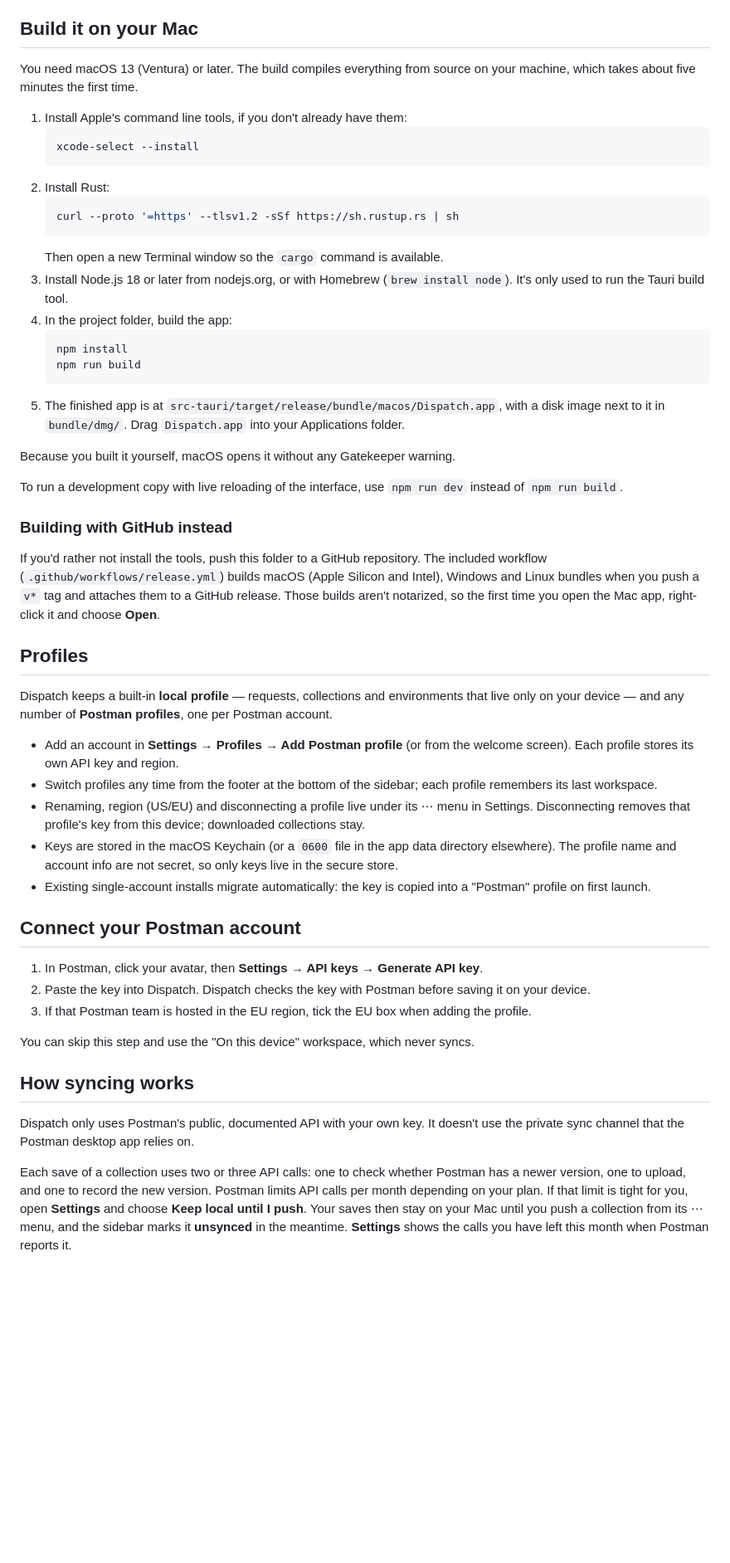
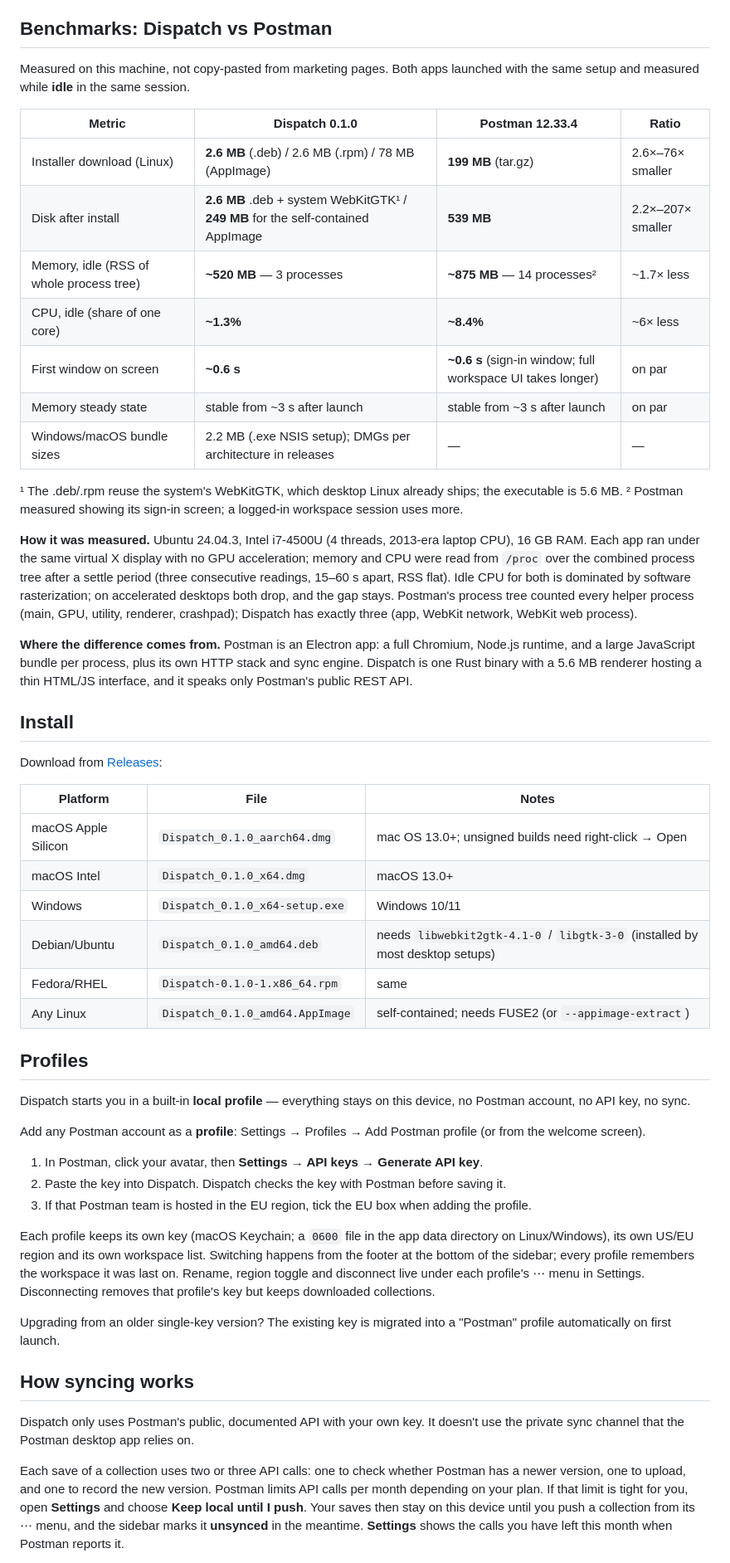
Before and after one commit to Roqak/dispatch, a Markdown page: README.md, the part around one of its changes. Shown at 83% size. GitHub-like rendering; blank space fills up the shorter version.

Commit message:
Rewrite README with measured Dispatch vs Postman benchmarks

````diff
--- a/README.md
+++ b/README.md
@@ -18,56 +19,57 @@ The app is a native Tauri build. The release binary is about 6 MB, compared with
 - **cURL.** Paste a `curl` command into the URL bar to turn it into a request. "Copy as cURL" from the ⋯ menu goes the other way.
 - **Everyday editing.** Tabs that survive restarts, drag-and-drop reordering in the sidebar, bulk edit for headers and params, JSON beautify, response pretty-printing and HTML/image previews, saving responses as examples, and light and dark themes.
 
-## Build it on your Mac
+## Benchmarks: Dispatch vs Postman
 
-You need macOS 13 (Ventura) or later. The build compiles everything from source on your machine, which takes about five minutes the first time.
+Measured on this machine, not copy-pasted from marketing pages. Both apps launched with the same setup and measured while **idle** in the same session.
 
-1. Install Apple's command line tools, if you don't already have them:
-   ```bash
-   xcode-select --install
-   ```
-2. Install Rust:
-   ```bash
-   curl --proto '=https' --tlsv1.2 -sSf https://sh.rustup.rs | sh
-   ```
-   Then open a new Terminal window so the `cargo` command is available.
-3. Install Node.js 18 or later from nodejs.org, or with Homebrew (`brew install node`). It's only used to run the Tauri build tool.
-4. In the project folder, build the app:
-   ```bash
-   npm install
-   npm run build
-   ```
-5. The finished app is at `src-tauri/target/release/bundle/macos/Dispatch.app`, with a disk image next to it in `bundle/dmg/`. Drag `Dispatch.app` into your Applications folder.
+| Metric | Dispatch 0.1.0 | Postman 12.33.4 | Ratio |
+|---|---|---|---|
+| Installer download (Linux) | **2.6 MB** (.deb) / 2.6 MB (.rpm) / 78 MB (AppImage) | **199 MB** (tar.gz) | 2.6×–76× smaller |
+| Disk after install | **2.6 MB** .deb + system WebKitGTK¹ / **249 MB** for the self-contained AppImage | **539 MB** | 2.2×–207× smaller |
+| Memory, idle (RSS of whole process tree) | **~520 MB** — 3 processes | **~875 MB** — 14 processes² | ~1.7× less |
+| CPU, idle (share of one core) | **~1.3%** | **~8.4%** | ~6× less |
+| First window on screen | **~0.6 s** | **~0.6 s** (sign-in window; full workspace UI takes longer) | on par |
+| Memory steady state | stable from ~3 s after launch | stable from ~3 s after launch | on par |
+| Windows/macOS bundle sizes | 2.2 MB (.exe NSIS setup); DMGs per architecture in releases | — | — |
 
-Because you built it yourself, macOS opens it without any Gatekeeper warning.
+¹ The .deb/.rpm reuse the system's WebKitGTK, which desktop Linux already ships; the executable is 5.6 MB.
+² Postman measured showing its sign-in screen; a logged-in workspace session uses more.
 
-To run a development copy with live reloading of the interface, use `npm run dev` instead of `npm run build`.
+**How it was measured.** Ubuntu 24.04.3, Intel i7-4500U (4 threads, 2013-era laptop CPU), 16 GB RAM. Each app ran under the same virtual X display with no GPU acceleration; memory and CPU were read from `/proc` over the combined process tree after a settle period (three consecutive readings, 15–60 s apart, RSS flat). Idle CPU for both is dominated by software rasterization; on accelerated desktops both drop, and the gap stays. Postman's process tree counted every helper process (main, GPU, utility, renderer, crashpad); Dispatch has exactly three (app, WebKit network, WebKit web process).
 
-### Building with GitHub instead
+**Where the difference comes from.** Postman is an Electron app: a full Chromium, Node.js runtime, and a large JavaScript bundle per process, plus its own HTTP stack and sync engine. Dispatch is one Rust binary with a 5.6 MB renderer hosting a thin HTML/JS interface, and it speaks only Postman's public REST API.
 
-If you'd rather not install the tools, push this folder to a GitHub repository. The included workflow (`.github/workflows/release.yml`) builds macOS (Apple Silicon and Intel), Windows and Linux bundles when you push a `v*` tag and attaches them to a GitHub release. Those builds aren't notarized, so the first time you open the Mac app, right-click it and choose **Open**.
+## Install
+
+Download from [Releases](https://github.com/Roqak/dispatch/releases/latest):
+
+| Platform | File | Notes |
+|---|---|---|
+| macOS Apple Silicon | `Dispatch_0.1.0_aarch64.dmg` | mac OS 13.0+; unsigned builds need right-click → Open |
+| macOS Intel | `Dispatch_0.1.0_x64.dmg` | macOS 13.0+ |
+| Windows | `Dispatch_0.1.0_x64-setup.exe` | Windows 10/11 |
+| Debian/Ubuntu | `Dispatch_0.1.0_amd64.deb` | needs `libwebkit2gtk-4.1-0` / `libgtk-3-0` (installed by most desktop setups) |
+| Fedora/RHEL | `Dispatch-0.1.0-1.x86_64.rpm` | same |
+| Any Linux | `Dispatch_0.1.0_amd64.AppImage` | self-contained; needs FUSE2 (or `--appimage-extract`) |
 
 ## Profiles
 
-Dispatch keeps a built-in **local profile** — requests, collections and environments that live only on your device — and any number of **Postman profiles**, one per Postman account.
+Dispatch starts you in a built-in **local profile** — everything stays on this device, no Postman account, no API key, no sync.
 
-- Add an account in **Settings → Profiles → Add Postman profile** (or from the welcome screen). Each profile stores its own API key and region.
-- Switch profiles any time from the footer at the bottom of the sidebar; each profile remembers its last workspace.
-- Renaming, region (US/EU) and disconnecting a profile live under its ⋯ menu in Settings. Disconnecting removes that profile's key from this device; downloaded collections stay.
-- Keys are stored in the macOS Keychain (or a `0600` file in the app data directory elsewhere). The profile name and account info are not secret, so only keys live in the secure store.
-- Existing single-account installs migrate automatically: the key is copied into a "Postman" profile on first launch.
-
-## Connect your Postman account
+Add any Postman account as a **profile**: Settings → Profiles → Add Postman profile (or from the welcome screen).
 
 1. In Postman, click your avatar, then **Settings → API keys → Generate API key**.
-2. Paste the key into Dispatch. Dispatch checks the key with Postman before saving it on your device.
+2. Paste the key into Dispatch. Dispatch checks the key with Postman before saving it.
 3. If that Postman team is hosted in the EU region, tick the EU box when adding the profile.
 
-You can skip this step and use the "On this device" workspace, which never syncs.
+Each profile keeps its own key (macOS Keychain; a `0600` file in the app data directory on Linux/Windows), its own US/EU region and its own workspace list. Switching happens from the footer at the bottom of the sidebar; every profile remembers the workspace it was last on. Rename, region toggle and disconnect live under each profile's ⋯ menu in Settings. Disconnecting removes that profile's key but keeps downloaded collections.
+
+Upgrading from an older single-key version? The existing key is migrated into a "Postman" profile automatically on first launch.
 
 ## How syncing works
 
 Dispatch only uses Postman's public, documented API with your own key. It doesn't use the private sync channel that the Postman desktop app relies on.
 
-Each save of a collection uses two or three API calls: one to check whether Postman has a newer version, one to upload, and one to record the new version. Postman limits API calls per month depending on your plan. If that limit is tight for you, open **Settings** and choose **Keep local until I push**. Your saves then stay on your Mac until you push a collection from its ⋯ menu, and the sidebar marks it **unsynced** in the meantime. **Settings** shows the calls you have left this month when Postman reports it.
+Each save of a collection uses two or three API calls: one to check whether Postman has a newer version, one to upload, and one to record the new version. Postman limits API calls per month depending on your plan. If that limit is tight for you, open **Settings** and choose **Keep local until I push**. Your saves then stay on this device until you push a collection from its ⋯ menu, and the sidebar marks it **unsynced** in the meantime. **Settings** shows the calls you have left this month when Postman reports it.
 
````
Also changed, not shown: other parts of README.md (+41 -7 lines).
